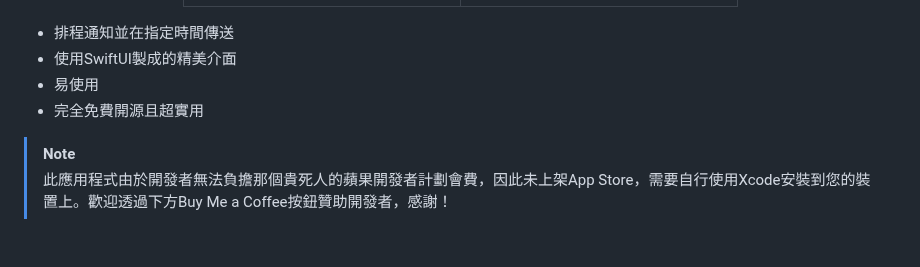
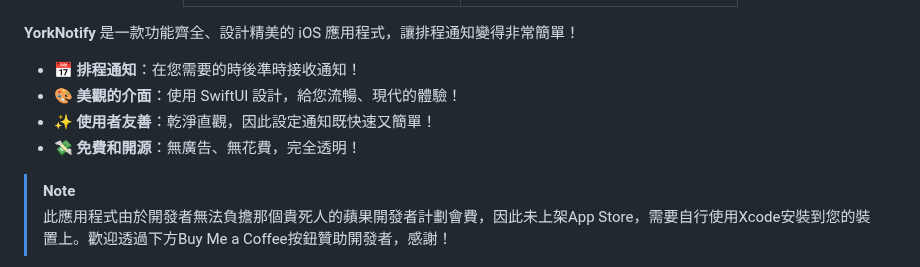
Before and after one commit to york9675/YorkNotify, a Markdown page: README_TW.md, the part around the change. Drawn GitHub-style; blank space fills up the shorter version.

```diff
--- a/README_TW.md
+++ b/README_TW.md
@@ -29,10 +29,12 @@
   </table>
 </div>
 
-- 排程通知並在指定時間傳送
-- 使用SwiftUI製成的精美介面
-- 易使用
-- 完全免費開源且超實用
+**YorkNotify** 是一款功能齊全、設計精美的 iOS 應用程式，讓排程通知變得非常簡單！
+
+- 📅 **排程通知**：在您需要的時後準時接收通知！
+- 🎨 **美觀的介面**：使用 SwiftUI 設計，給您流暢、現代的體驗！
+- ✨ **使用者友善**：乾淨直觀，因此設定通知既快速又簡單！
+- 💸 **免費和開源**：無廣告、無花費，完全透明！
 
 > [!NOTE]
 > 此應用程式由於開發者無法負擔那個貴死人的蘋果開發者計劃會費，因此未上架App Store，需要自行使用Xcode安裝到您的裝置上。歡迎透過下方Buy Me a Coffee按鈕贊助開發者，感謝！
```
